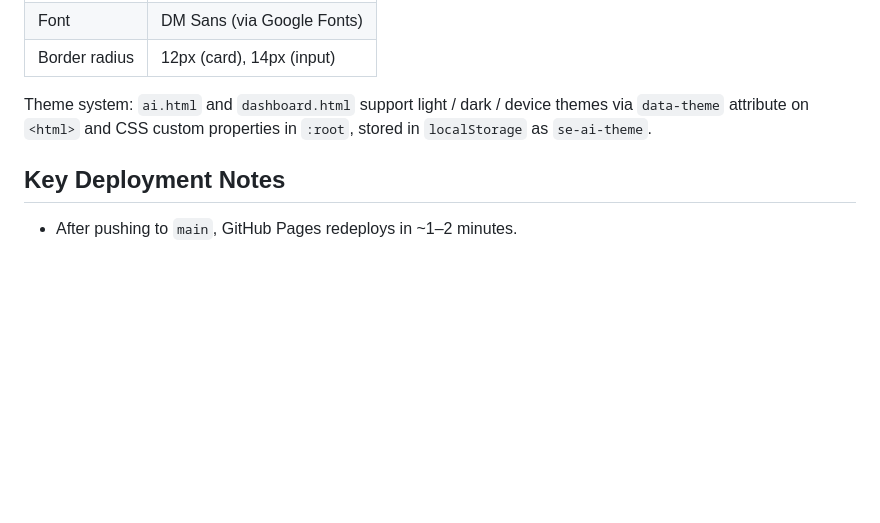
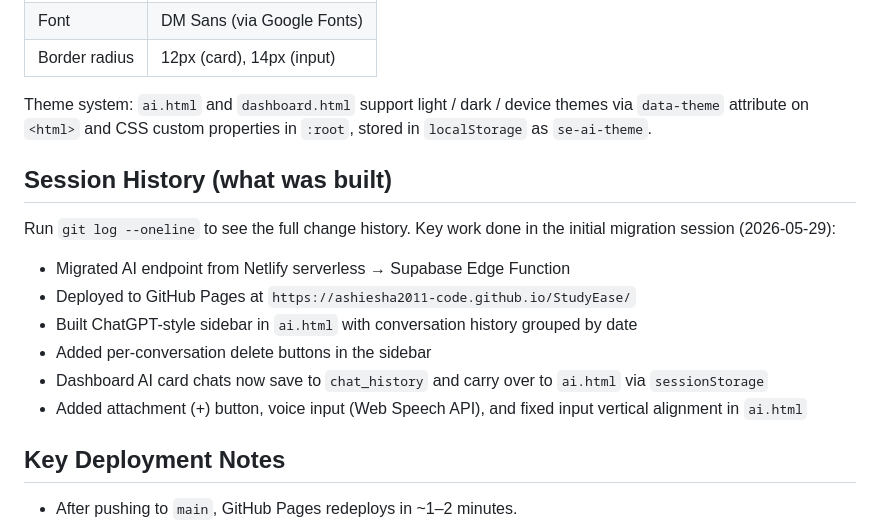
Before and after one commit to ashiesha2011-code/StudyEase, a Markdown page: CLAUDE.md, the part around the change. Drawn GitHub-style; blank space fills up the shorter version.

Commit message:
Add session history summary to CLAUDE.md
Co-Authored-By: Claude Sonnet 4.6 <noreply@anthropic.com>

```diff
--- a/CLAUDE.md
+++ b/CLAUDE.md
@@ -50,6 +50,17 @@ Each has a floating "Ask AI" widget. It prefixes the user message with `[Subject
 
 Theme system: `ai.html` and `dashboard.html` support light / dark / device themes via `data-theme` attribute on `<html>` and CSS custom properties in `:root`, stored in `localStorage` as `se-ai-theme`.
 
+## Session History (what was built)
+
+Run `git log --oneline` to see the full change history. Key work done in the initial migration session (2026-05-29):
+
+- Migrated AI endpoint from Netlify serverless → Supabase Edge Function
+- Deployed to GitHub Pages at `https://ashiesha2011-code.github.io/StudyEase/`
+- Built ChatGPT-style sidebar in `ai.html` with conversation history grouped by date
+- Added per-conversation delete buttons in the sidebar
+- Dashboard AI card chats now save to `chat_history` and carry over to `ai.html` via `sessionStorage`
+- Added attachment (+) button, voice input (Web Speech API), and fixed input vertical alignment in `ai.html`
+
 ## Key Deployment Notes
 
 - After pushing to `main`, GitHub Pages redeploys in ~1–2 minutes.
```
